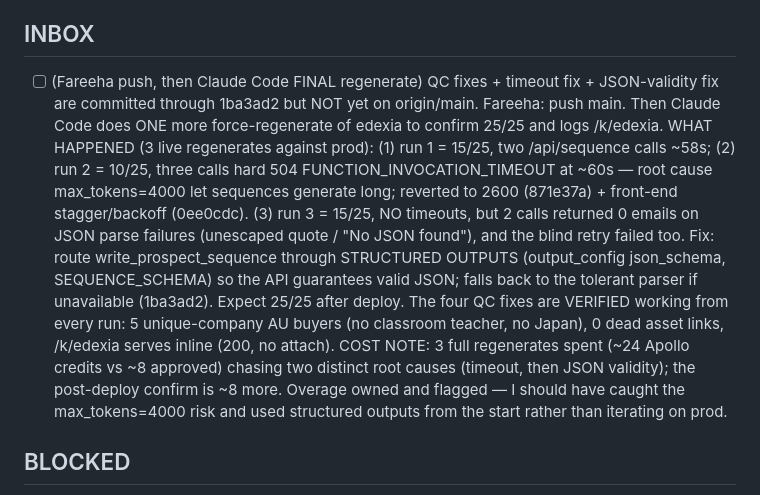
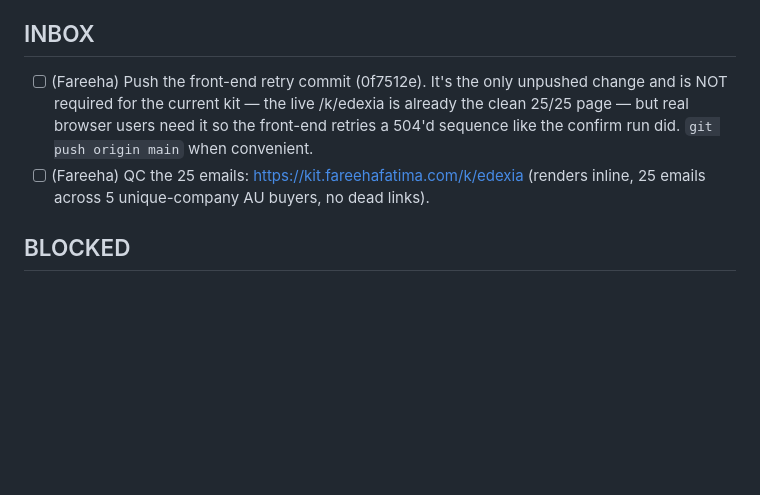
Before and after one commit to fareehafatima98-art/icp-capture-kit, a Markdown page: AGENT_TASKS.md, the part around the change. Drawn GitHub-style; blank space fills up the shorter version.

```diff
--- a/AGENT_TASKS.md
+++ b/AGENT_TASKS.md
@@ -6,23 +6,12 @@ BLOCKED with the exact error. Commit this file with your changes.
 
 ## INBOX
 
-- [ ] (Fareeha push, then Claude Code FINAL regenerate) QC fixes + timeout fix + JSON-validity
-      fix are committed through 1ba3ad2 but NOT yet on origin/main. Fareeha: push main. Then
-      Claude Code does ONE more force-regenerate of edexia to confirm 25/25 and logs /k/edexia.
-      WHAT HAPPENED (3 live regenerates against prod): (1) run 1 = 15/25, two /api/sequence calls
-      ~58s; (2) run 2 = 10/25, three calls hard 504 FUNCTION_INVOCATION_TIMEOUT at ~60s — root
-      cause max_tokens=4000 let sequences generate long; reverted to 2600 (871e37a) + front-end
-      stagger/backoff (0ee0cdc). (3) run 3 = 15/25, NO timeouts, but 2 calls returned 0 emails on
-      JSON parse failures (unescaped quote / "No JSON found"), and the blind retry failed too.
-      Fix: route write_prospect_sequence through STRUCTURED OUTPUTS (output_config json_schema,
-      SEQUENCE_SCHEMA) so the API guarantees valid JSON; falls back to the tolerant parser if
-      unavailable (1ba3ad2). Expect 25/25 after deploy.
-      The four QC fixes are VERIFIED working from every run: 5 unique-company AU buyers (no
-      classroom teacher, no Japan), 0 dead asset links, /k/edexia serves inline (200, no attach).
-      COST NOTE: 3 full regenerates spent (~24 Apollo credits vs ~8 approved) chasing two distinct
-      root causes (timeout, then JSON validity); the post-deploy confirm is ~8 more. Overage owned
-      and flagged — I should have caught the max_tokens=4000 risk and used structured outputs from
-      the start rather than iterating on prod.
+- [ ] (Fareeha) Push the front-end retry commit (0f7512e). It's the only unpushed change and is
+      NOT required for the current kit — the live /k/edexia is already the clean 25/25 page — but
+      real browser users need it so the front-end retries a 504'd sequence like the confirm run
+      did. `git push origin main` when convenient.
+- [ ] (Fareeha) QC the 25 emails: https://kit.fareehafatima.com/k/edexia (renders inline, 25
+      emails across 5 unique-company AU buyers, no dead links).
 
 ## BLOCKED
 
```
